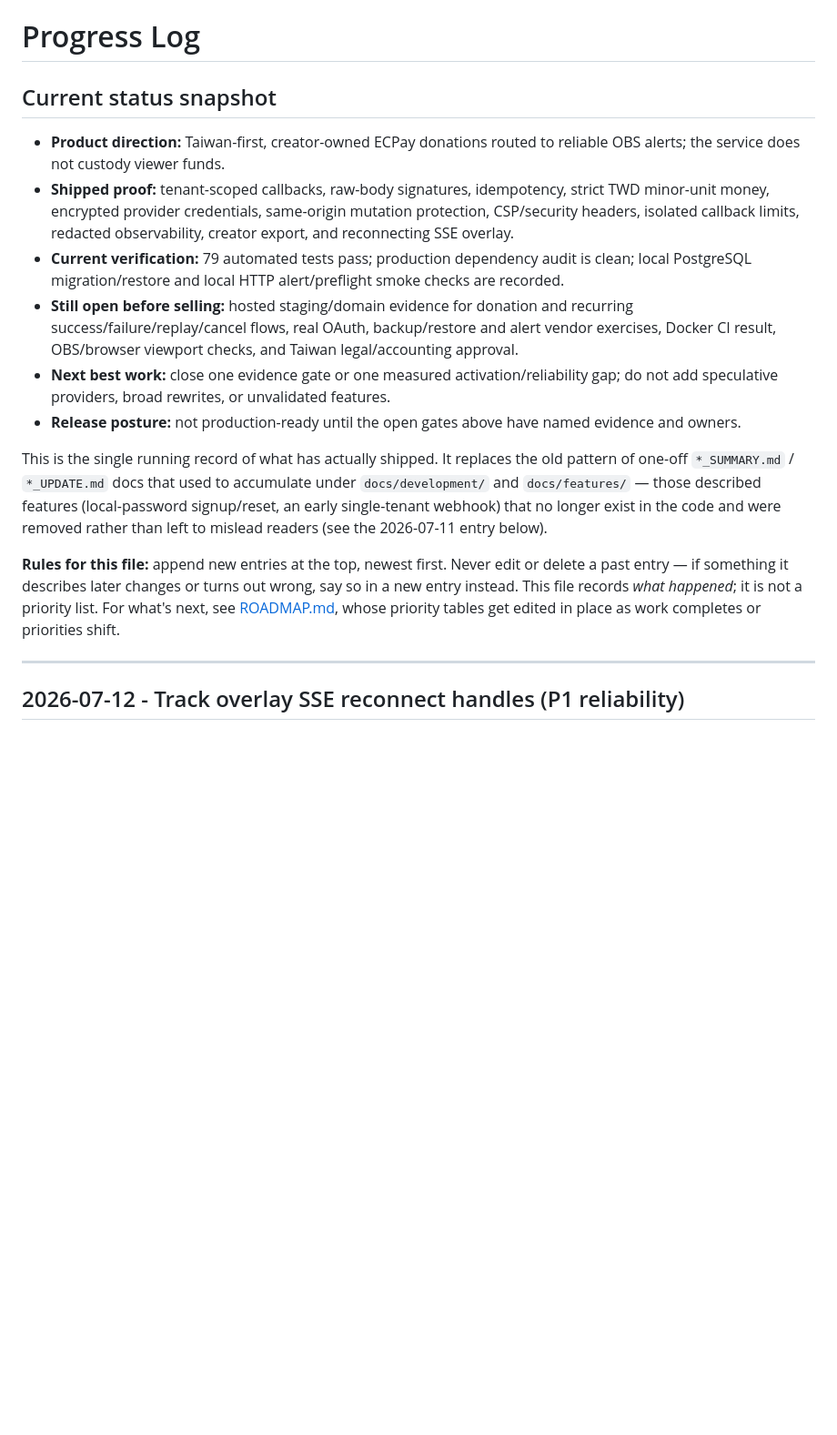
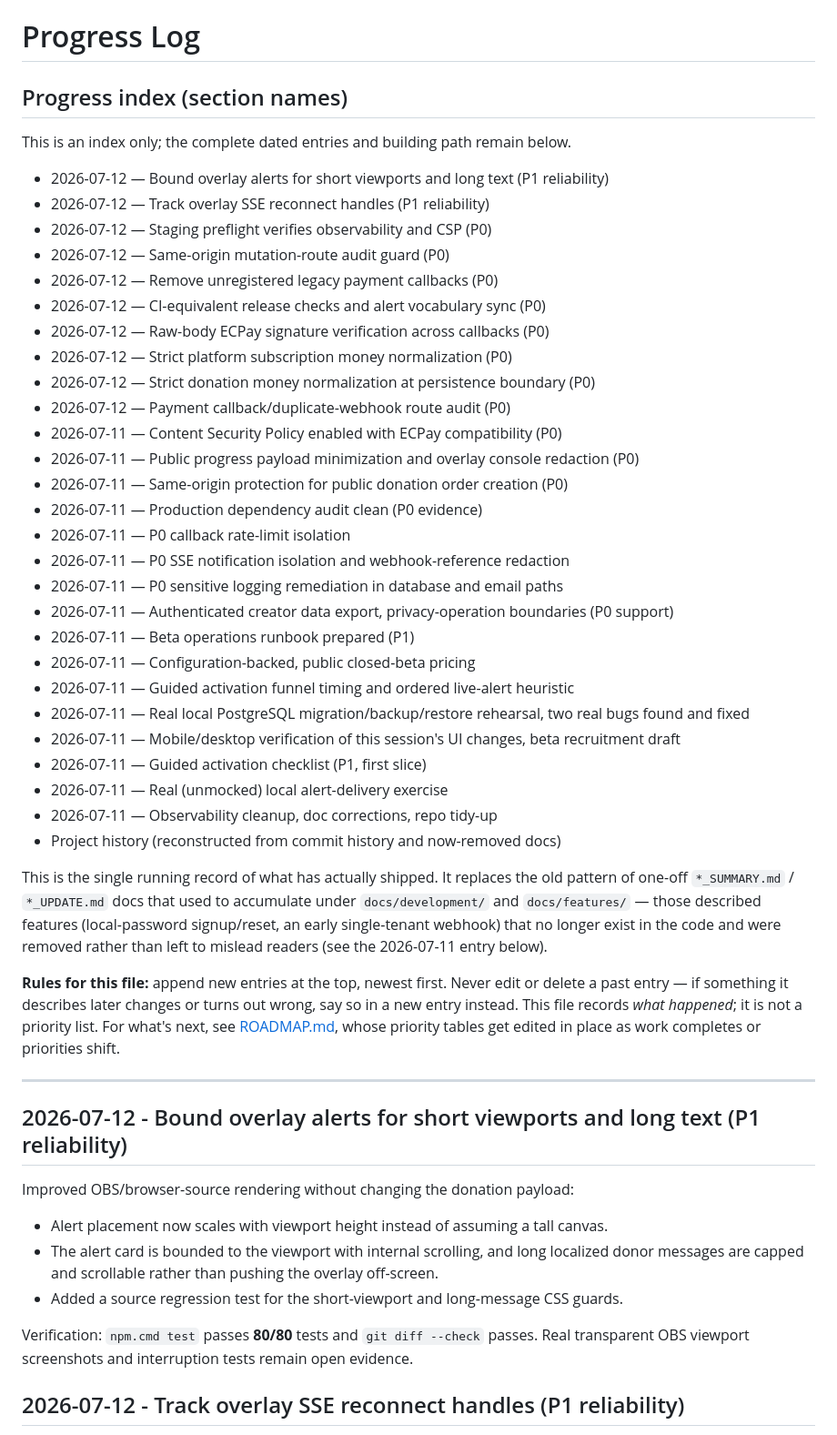
Before and after one commit to egger-meow/donationBar-ecpay-obs, a Markdown page: docs/PROGRESS.md, the part around the change. Shown at 91% size. Rendered like a GitHub page; blank space fills up the shorter version.

Commit message:
docs: add progress section index

```diff
--- a/docs/PROGRESS.md
+++ b/docs/PROGRESS.md
@@ -1,13 +1,36 @@
 # Progress Log
 
-## Current status snapshot
+## Progress index (section names)
 
-- **Product direction:** Taiwan-first, creator-owned ECPay donations routed to reliable OBS alerts; the service does not custody viewer funds.
-- **Shipped proof:** tenant-scoped callbacks, raw-body signatures, idempotency, strict TWD minor-unit money, encrypted provider credentials, same-origin mutation protection, CSP/security headers, isolated callback limits, redacted observability, creator export, and reconnecting SSE overlay.
-- **Current verification:** 79 automated tests pass; production dependency audit is clean; local PostgreSQL migration/restore and local HTTP alert/preflight smoke checks are recorded.
-- **Still open before selling:** hosted staging/domain evidence for donation and recurring success/failure/replay/cancel flows, real OAuth, backup/restore and alert vendor exercises, Docker CI result, OBS/browser viewport checks, and Taiwan legal/accounting approval.
-- **Next best work:** close one evidence gate or one measured activation/reliability gap; do not add speculative providers, broad rewrites, or unvalidated features.
-- **Release posture:** not production-ready until the open gates above have named evidence and owners.
+This is an index only; the complete dated entries and building path remain below.
+
+- 2026-07-12 — Bound overlay alerts for short viewports and long text (P1 reliability)
+- 2026-07-12 — Track overlay SSE reconnect handles (P1 reliability)
+- 2026-07-12 — Staging preflight verifies observability and CSP (P0)
+- 2026-07-12 — Same-origin mutation-route audit guard (P0)
+- 2026-07-12 — Remove unregistered legacy payment callbacks (P0)
+- 2026-07-12 — CI-equivalent release checks and alert vocabulary sync (P0)
+- 2026-07-12 — Raw-body ECPay signature verification across callbacks (P0)
+- 2026-07-12 — Strict platform subscription money normalization (P0)
+- 2026-07-12 — Strict donation money normalization at persistence boundary (P0)
+- 2026-07-12 — Payment callback/duplicate-webhook route audit (P0)
+- 2026-07-11 — Content Security Policy enabled with ECPay compatibility (P0)
+- 2026-07-11 — Public progress payload minimization and overlay console redaction (P0)
+- 2026-07-11 — Same-origin protection for public donation order creation (P0)
+- 2026-07-11 — Production dependency audit clean (P0 evidence)
+- 2026-07-11 — P0 callback rate-limit isolation
+- 2026-07-11 — P0 SSE notification isolation and webhook-reference redaction
+- 2026-07-11 — P0 sensitive logging remediation in database and email paths
+- 2026-07-11 — Authenticated creator data export, privacy-operation boundaries (P0 support)
+- 2026-07-11 — Beta operations runbook prepared (P1)
+- 2026-07-11 — Configuration-backed, public closed-beta pricing
+- 2026-07-11 — Guided activation funnel timing and ordered live-alert heuristic
+- 2026-07-11 — Real local PostgreSQL migration/backup/restore rehearsal, two real bugs found and fixed
+- 2026-07-11 — Mobile/desktop verification of this session's UI changes, beta recruitment draft
+- 2026-07-11 — Guided activation checklist (P1, first slice)
+- 2026-07-11 — Real (unmocked) local alert-delivery exercise
+- 2026-07-11 — Observability cleanup, doc corrections, repo tidy-up
+- Project history (reconstructed from commit history and now-removed docs)
 
 This is the single running record of what has actually shipped. It replaces the old
 pattern of one-off `*_SUMMARY.md` / `*_UPDATE.md` docs that used to accumulate under
@@ -22,6 +45,18 @@ For what's next, see [ROADMAP.md](../ROADMAP.md), whose priority tables get edit
 place as work completes or priorities shift.
 
 ---
+
+## 2026-07-12 - Bound overlay alerts for short viewports and long text (P1 reliability)
+
+Improved OBS/browser-source rendering without changing the donation payload:
+
+- Alert placement now scales with viewport height instead of assuming a tall canvas.
+- The alert card is bounded to the viewport with internal scrolling, and long localized
+  donor messages are capped and scrollable rather than pushing the overlay off-screen.
+- Added a source regression test for the short-viewport and long-message CSS guards.
+
+Verification: `npm.cmd test` passes **80/80** tests and `git diff --check` passes. Real
+transparent OBS viewport screenshots and interruption tests remain open evidence.
 
 ## 2026-07-12 - Track overlay SSE reconnect handles (P1 reliability)
 
```
